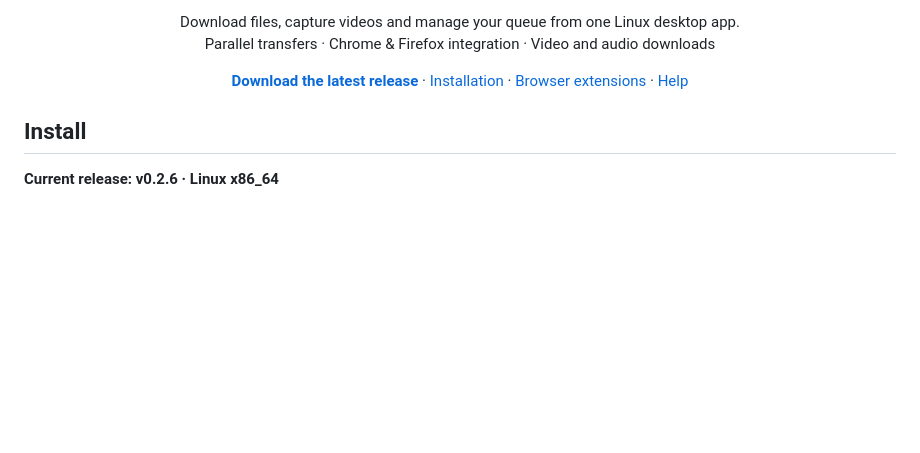
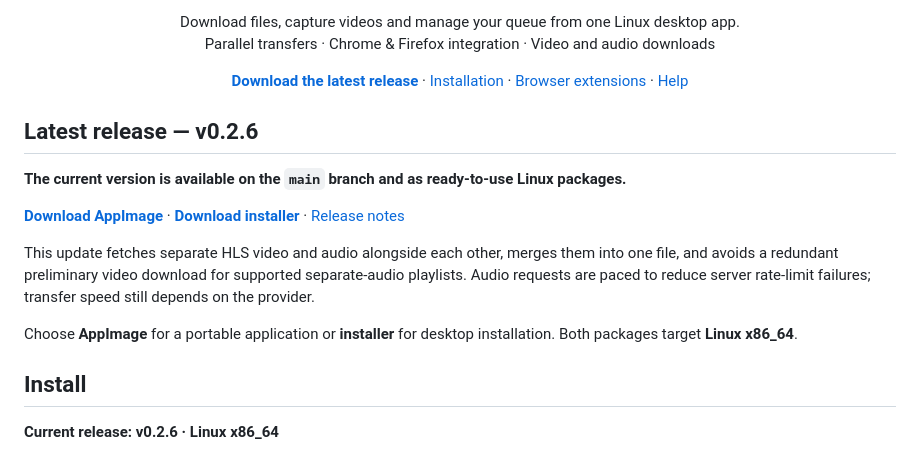
Before and after one commit to ekremx25/linux-download-manager, a Markdown page: README.md, the part around the change. GitHub-like rendering; blank space fills up the shorter version.

Commit message:
Refresh project homepage with latest release and direct downloads

```diff
--- a/README.md
+++ b/README.md
@@ -12,6 +12,16 @@
   <a href="#browser-extensions">Browser extensions</a> ·
   <a href="#troubleshooting">Help</a>
 </p>
+
+## Latest release — v0.2.6
+
+**The current version is available on the `main` branch and as ready-to-use Linux packages.**
+
+[**Download AppImage**](https://github.com/ekremx25/linux-download-manager/releases/download/v0.2.6/Linux_Download_Manager-0.2.6-x86_64.AppImage) · [**Download installer**](https://github.com/ekremx25/linux-download-manager/releases/download/v0.2.6/LinuxDownloadManager-0.2.6-linux-x86_64.tar.gz) · [Release notes](https://github.com/ekremx25/linux-download-manager/releases/tag/v0.2.6)
+
+This update fetches separate HLS video and audio alongside each other, merges them into one file, and avoids a redundant preliminary video download for supported separate-audio playlists. Audio requests are paced to reduce server rate-limit failures; transfer speed still depends on the provider.
+
+Choose **AppImage** for a portable application or **installer** for desktop installation. Both packages target **Linux x86_64**.
 
 ## Install
 
```
